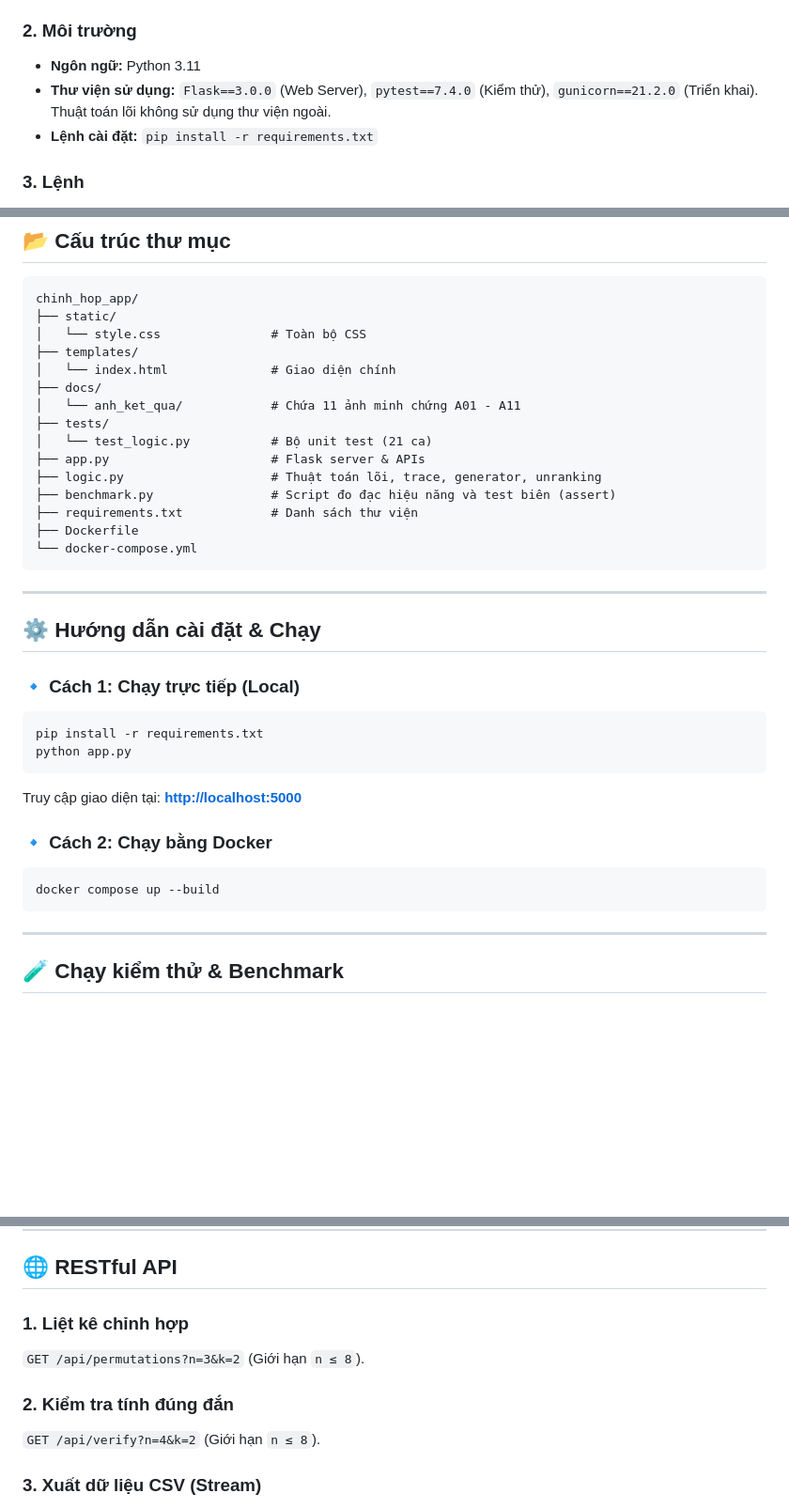
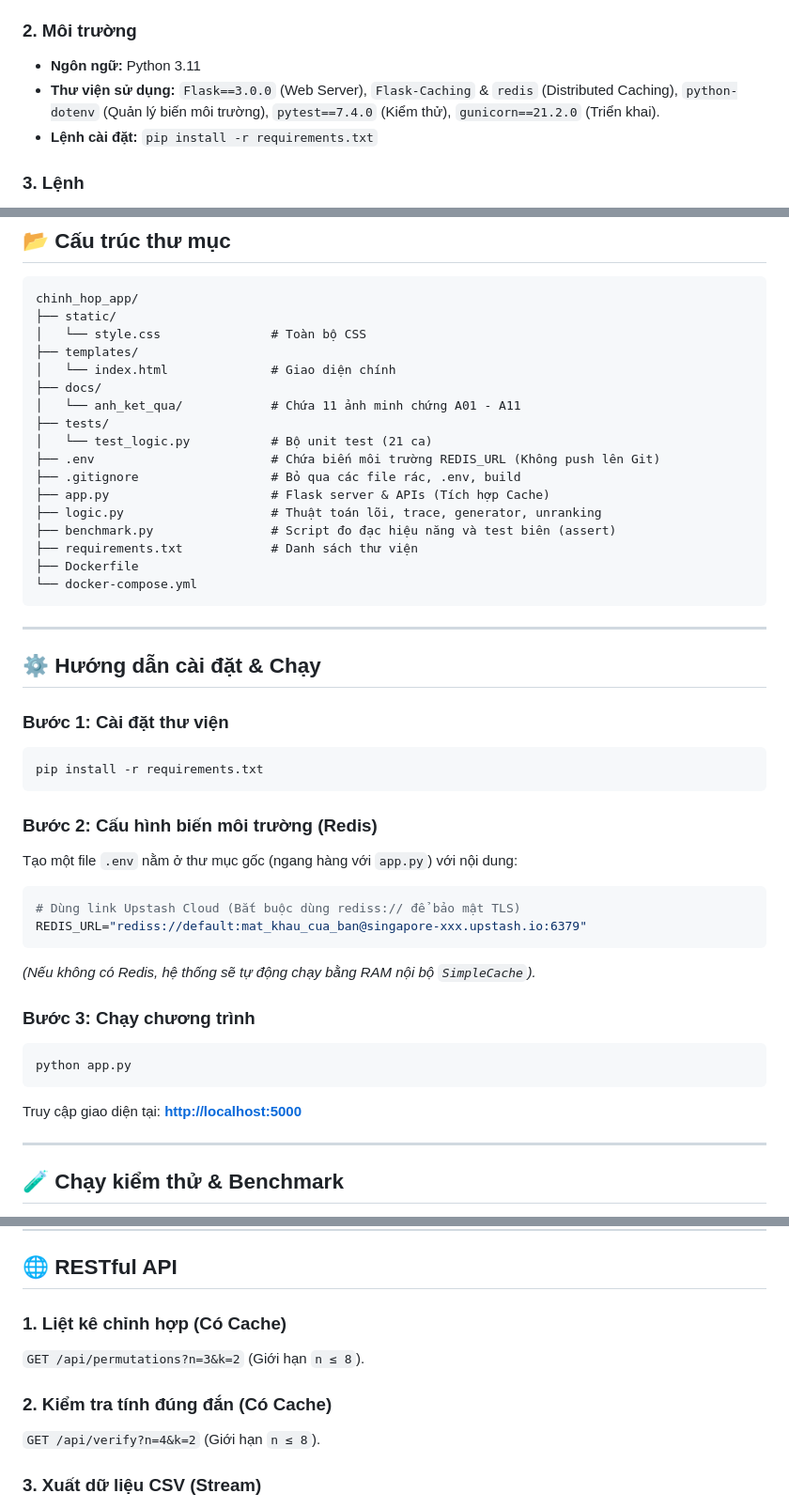
Before and after one commit to KhanhVu156/chinh_hop_app, a Markdown page: README.md, 3 parts joined by grey strips. Shown at 94% size. Drawn GitHub-style; blank space fills up the shorter version.

````diff
--- a/README.md
+++ b/README.md
@@ -26,7 +27,7 @@
 ### 2. Môi trường
 
 - **Ngôn ngữ:** Python 3.11
-- **Thư viện sử dụng:** `Flask==3.0.0` (Web Server), `pytest==7.4.0` (Kiểm thử), `gunicorn==21.2.0` (Triển khai). Thuật toán lõi không sử dụng thư viện ngoài.
+- **Thư viện sử dụng:** `Flask==3.0.0` (Web Server), `Flask-Caching` & `redis` (Distributed Caching), `python-dotenv` (Quản lý biến môi trường), `pytest==7.4.0` (Kiểm thử), `gunicorn==21.2.0` (Triển khai).
 - **Lệnh cài đặt:** `pip install -r requirements.txt`
 
 ### 3. Lệnh
@@ -136,7 +127,9 @@ chinh_hop_app/
 │   └── anh_ket_qua/            # Chứa 11 ảnh minh chứng A01 - A11
 ├── tests/
 │   └── test_logic.py           # Bộ unit test (21 ca)
-├── app.py                      # Flask server & APIs
+├── .env                        # Chứa biến môi trường REDIS_URL (Không push lên Git)
+├── .gitignore                  # Bỏ qua các file rác, .env, build
+├── app.py                      # Flask server & APIs (Tích hợp Cache)
 ├── logic.py                    # Thuật toán lõi, trace, generator, unranking
 ├── benchmark.py                # Script đo đạc hiệu năng và test biên (assert)
 ├── requirements.txt            # Danh sách thư viện
@@ -148,20 +141,30 @@ chinh_hop_app/
 
 ## ⚙️ Hướng dẫn cài đặt & Chạy
 
-### 🔹 Cách 1: Chạy trực tiếp (Local)
+### Bước 1: Cài đặt thư viện
 
 ```bash
 pip install -r requirements.txt
+```
+
+### Bước 2: Cấu hình biến môi trường (Redis)
+
+Tạo một file `.env` nằm ở thư mục gốc (ngang hàng với `app.py`) với nội dung:
+
+```env
+# Dùng link Upstash Cloud (Bắt buộc dùng rediss:// để bảo mật TLS)
+REDIS_URL="rediss://default:mat_khau_cua_ban@singapore-xxx.upstash.io:6379"
+```
+
+*(Nếu không có Redis, hệ thống sẽ tự động chạy bằng RAM nội bộ `SimpleCache`).*
+
+### Bước 3: Chạy chương trình
+
+```bash
 python app.py
 ```
 
 Truy cập giao diện tại: **<http://localhost:5000>**
-
-### 🔹 Cách 2: Chạy bằng Docker
-
-```bash
-docker compose up --build
-```
 
 ---
 
@@ -185,11 +188,11 @@ python benchmark.py
 
 ## 🌐 RESTful API
 
-### 1. Liệt kê chỉnh hợp
+### 1. Liệt kê chỉnh hợp (Có Cache)
 
 `GET /api/permutations?n=3&k=2` (Giới hạn `n ≤ 8`).
 
-### 2. Kiểm tra tính đúng đắn
+### 2. Kiểm tra tính đúng đắn (Có Cache)
 
 `GET /api/verify?n=4&k=2` (Giới hạn `n ≤ 8`).
 
````
Also changed, not shown: other parts of README.md (+12 -21 lines).
